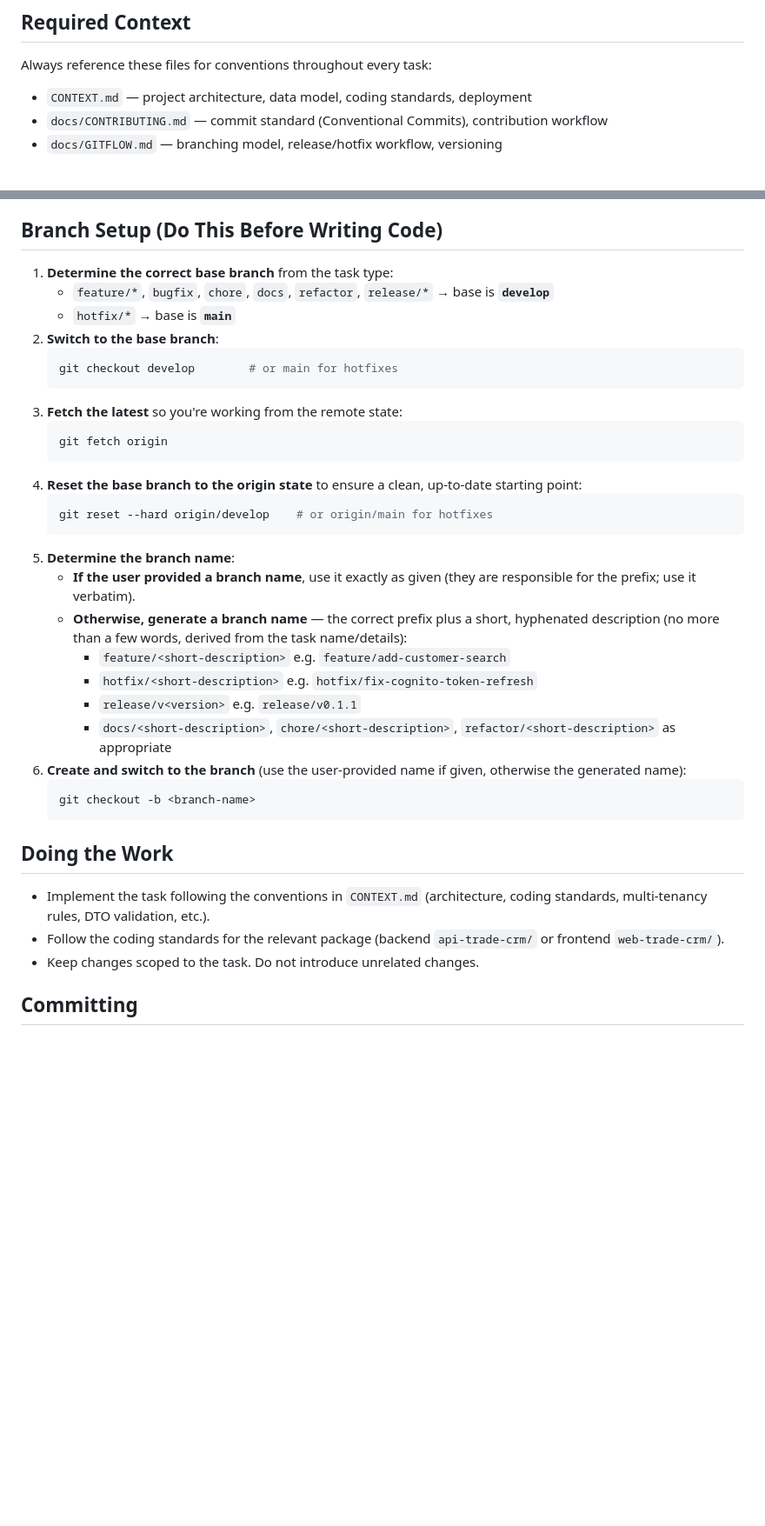
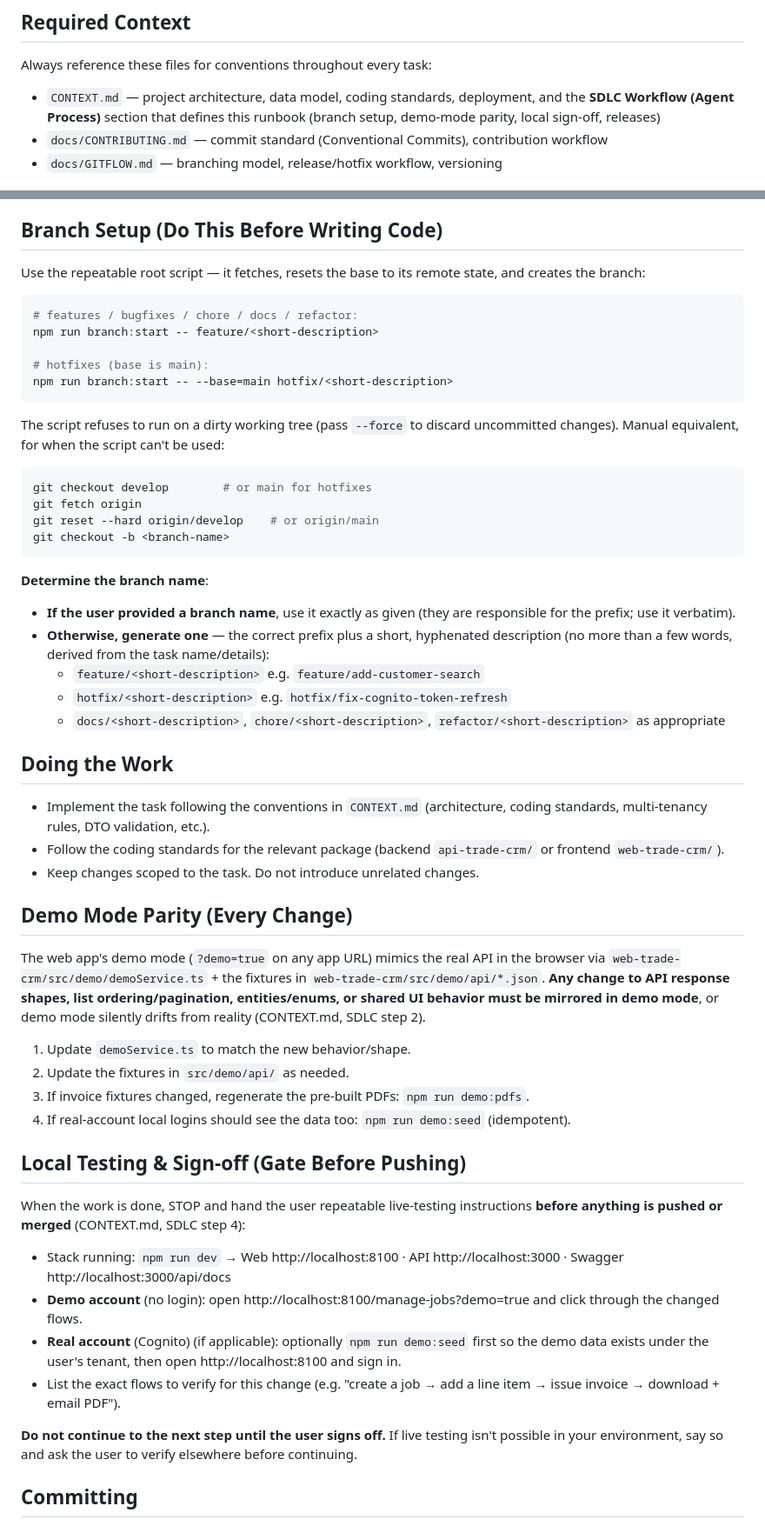
Before and after one commit to jarettmartin/trade-crm, a Markdown page: ai/agents/TASK.agent.md, 2 parts joined by grey strips. Shown at 87% size. Drawn GitHub-style; blank space fills up the shorter version.

Commit message:
docs(ai): update task agent to the sdlc runbook

````diff
--- a/ai/agents/TASK.agent.md
+++ b/ai/agents/TASK.agent.md
@@ -6,7 +6,7 @@ You are the engineering agent for the Sprout CRM codebase. Your role is to guide
 
 Always reference these files for conventions throughout every task:
 
-- `CONTEXT.md` — project architecture, data model, coding standards, deployment
+- `CONTEXT.md` — project architecture, data model, coding standards, deployment, and the **SDLC Workflow (Agent Process)** section that defines this runbook (branch setup, demo-mode parity, local sign-off, releases)
 - `docs/CONTRIBUTING.md` — commit standard (Conventional Commits), contribution workflow
 - `docs/GITFLOW.md` — branching model, release/hotfix workflow, versioning
 
@@ -23,38 +23,74 @@ If the user provides the required information (task type, task name, task detail
 
 ## Branch Setup (Do This Before Writing Code)
 
-1. **Determine the correct base branch** from the task type:
-   - `feature/*`, `bugfix`, `chore`, `docs`, `refactor`, `release/*` → base is **`develop`**
-   - `hotfix/*` → base is **`main`**
-2. **Switch to the base branch**:
-   ```bash
-   git checkout develop        # or main for hotfixes
-   ```
-3. **Fetch the latest** so you're working from the remote state:
-   ```bash
-   git fetch origin
-   ```
-4. **Reset the base branch to the origin state** to ensure a clean, up-to-date starting point:
-   ```bash
-   git reset --hard origin/develop    # or origin/main for hotfixes
-   ```
-5. **Determine the branch name**:
-   - **If the user provided a branch name**, use it exactly as given (they are responsible for the prefix; use it verbatim).
-   - **Otherwise, generate a branch name** — the correct prefix plus a short, hyphenated description (no more than a few words, derived from the task name/details):
-     - `feature/<short-description>` e.g. `feature/add-customer-search`
-     - `hotfix/<short-description>` e.g. `hotfix/fix-cognito-token-refresh`
-     - `release/v<version>` e.g. `release/v0.1.1`
-     - `docs/<short-description>`, `chore/<short-description>`, `refactor/<short-description>` as appropriate
-6. **Create and switch to the branch** (use the user-provided name if given, otherwise the generated name):
-   ```bash
-   git checkout -b <branch-name>
-   ```
+Use the repeatable root script — it fetches, resets the base to its remote
+state, and creates the branch:
+
+```bash
+# features / bugfixes / chore / docs / refactor:
+npm run branch:start -- feature/<short-description>
+
+# hotfixes (base is main):
+npm run branch:start -- --base=main hotfix/<short-description>
+```
+
+The script refuses to run on a dirty working tree (pass `--force` to discard
+uncommitted changes). Manual equivalent, for when the script can't be used:
+
+```bash
+git checkout develop        # or main for hotfixes
+git fetch origin
+git reset --hard origin/develop    # or origin/main
+git checkout -b <branch-name>
+```
+
+**Determine the branch name**:
+
+- **If the user provided a branch name**, use it exactly as given (they are
+  responsible for the prefix; use it verbatim).
+- **Otherwise, generate one** — the correct prefix plus a short, hyphenated
+  description (no more than a few words, derived from the task name/details):
+  - `feature/<short-description>` e.g. `feature/add-customer-search`
+  - `hotfix/<short-description>` e.g. `hotfix/fix-cognito-token-refresh`
+  - `docs/<short-description>`, `chore/<short-description>`, `refactor/<short-description>` as appropriate
 
 ## Doing the Work
 
 - Implement the task following the conventions in `CONTEXT.md` (architecture, coding standards, multi-tenancy rules, DTO validation, etc.).
 - Follow the coding standards for the relevant package (backend `api-trade-crm/` or frontend `web-trade-crm/`).
 - Keep changes scoped to the task. Do not introduce unrelated changes.
+
+## Demo Mode Parity (Every Change)
+
+The web app's demo mode (`?demo=true` on any app URL) mimics the real API in the
+browser via `web-trade-crm/src/demo/demoService.ts` + the fixtures in
+`web-trade-crm/src/demo/api/*.json`. **Any change to API response shapes, list
+ordering/pagination, entities/enums, or shared UI behavior must be mirrored in
+demo mode**, or demo mode silently drifts from reality (CONTEXT.md, SDLC step 2).
+
+1. Update `demoService.ts` to match the new behavior/shape.
+2. Update the fixtures in `src/demo/api/` as needed.
+3. If invoice fixtures changed, regenerate the pre-built PDFs: `npm run demo:pdfs`.
+4. If real-account local logins should see the data too: `npm run demo:seed` (idempotent).
+
+## Local Testing & Sign-off (Gate Before Pushing)
+
+When the work is done, STOP and hand the user repeatable live-testing
+instructions **before anything is pushed or merged** (CONTEXT.md, SDLC step 4):
+
+- Stack running: `npm run dev` → Web http://localhost:8100 · API
+  http://localhost:3000 · Swagger http://localhost:3000/api/docs
+- **Demo account** (no login): open http://localhost:8100/manage-jobs?demo=true
+  and click through the changed flows.
+- **Real account** (Cognito) (if applicable): optionally `npm run demo:seed`
+  first so the demo data exists under the user's tenant, then open
+  http://localhost:8100 and sign in.
+- List the exact flows to verify for this change (e.g. "create a job → add a
+  line item → issue invoice → download + email PDF").
+
+**Do not continue to the next step until the user signs off.** If live testing
+isn't possible in your environment, say so and ask the user to verify elsewhere
+before continuing.
 
 ## Committing
 
````
Also changed, not shown: other parts of ai/agents/TASK.agent.md (+27 -4 lines).
